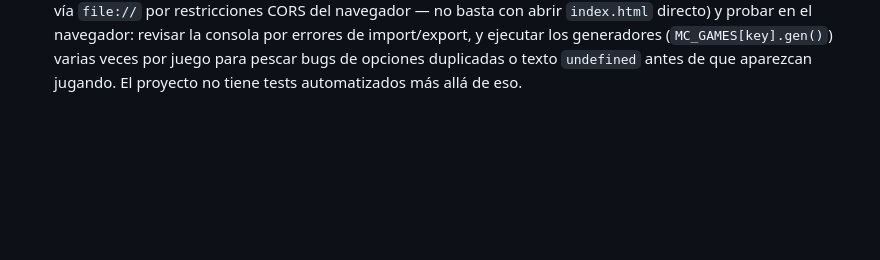
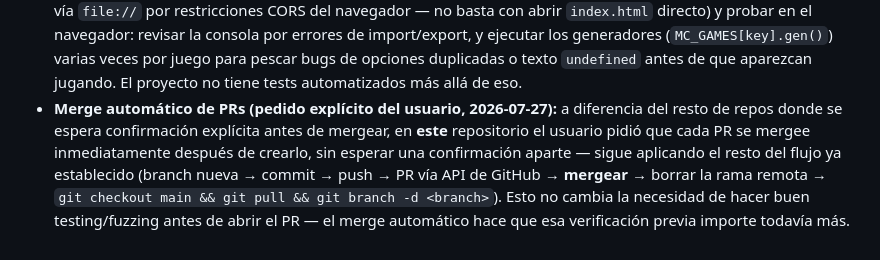
Before and after one commit to Scott-Diaz-Urrea/carbon-lector, a Markdown page: CLAUDE.md, the part around the change. GitHub-like rendering; blank space fills up the shorter version.

Commit message:
Documentar merge automático de PRs como convención del repo
Pedido explícito del usuario: de ahora en adelante, cada PR de este
repositorio se mergea inmediatamente tras crearlo, sin esperar
confirmación aparte.

Co-Authored-By: Claude Sonnet 5 <noreply@anthropic.com>

```diff
--- a/CLAUDE.md
+++ b/CLAUDE.md
@@ -2321,3 +2321,11 @@ sesión).
   de import/export, y ejecutar los generadores (`MC_GAMES[key].gen()`) varias veces por
   juego para pescar bugs de opciones duplicadas o texto `undefined` antes de que aparezcan
   jugando. El proyecto no tiene tests automatizados más allá de eso.
+- **Merge automático de PRs (pedido explícito del usuario, 2026-07-27):** a diferencia
+  del resto de repos donde se espera confirmación explícita antes de mergear, en
+  **este** repositorio el usuario pidió que cada PR se mergee inmediatamente después
+  de crearlo, sin esperar una confirmación aparte — sigue aplicando el resto del flujo
+  ya establecido (branch nueva → commit → push → PR vía API de GitHub → **mergear** →
+  borrar la rama remota → `git checkout main && git pull && git branch -d <branch>`).
+  Esto no cambia la necesidad de hacer buen testing/fuzzing antes de abrir el PR —
+  el merge automático hace que esa verificación previa importe todavía más.
```
